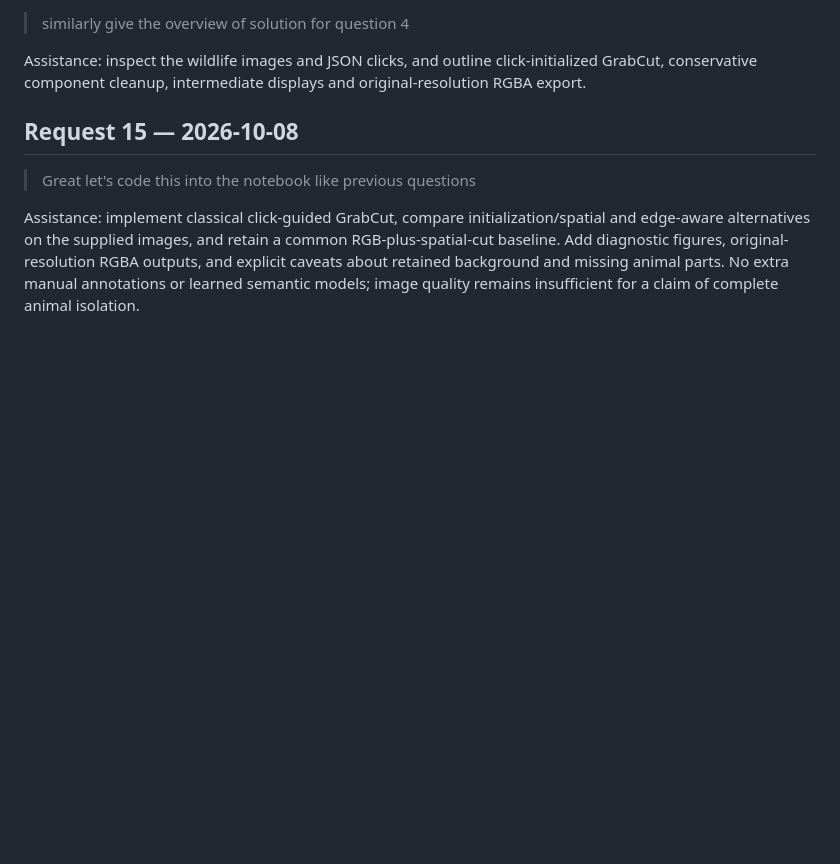
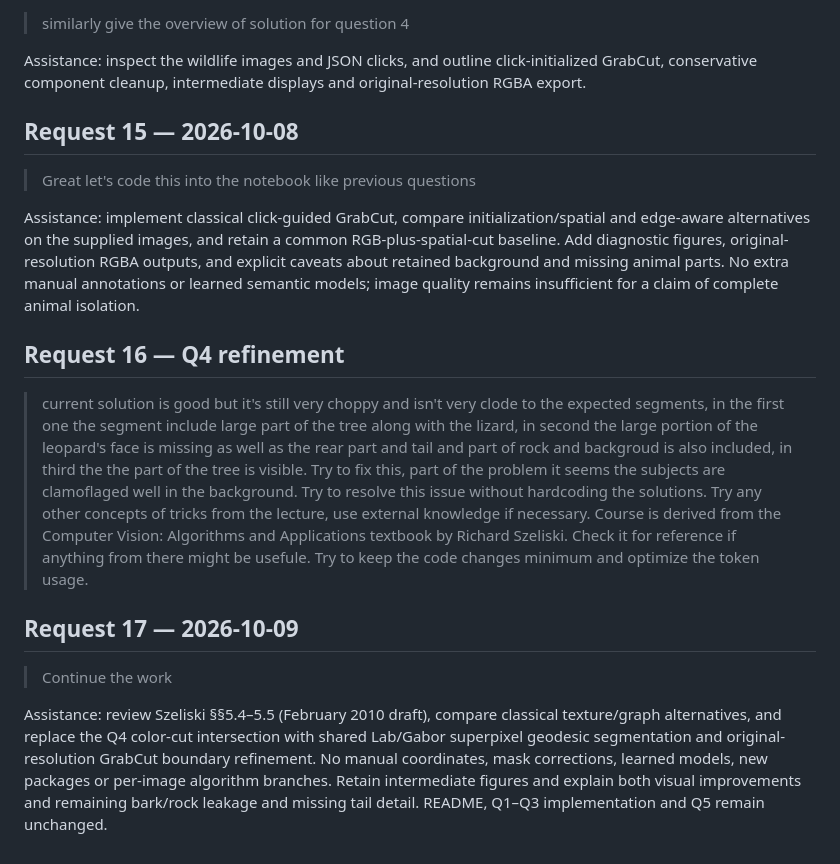
Before and after one commit to rohitfarfad/-CV-Cell-Matching-x-Segmentation, a Markdown page: AI_USAGE.md, the part around the change. GitHub-like rendering; blank space fills up the shorter version.

Commit message:
Added improved solutio for question 4

```diff
--- a/AI_USAGE.md
+++ b/AI_USAGE.md
@@ -99,3 +99,13 @@ Assistance: inspect the wildlife images and JSON clicks, and outline click-initi
 > Great let's code this into the notebook like previous questions
 
 Assistance: implement classical click-guided GrabCut, compare initialization/spatial and edge-aware alternatives on the supplied images, and retain a common RGB-plus-spatial-cut baseline. Add diagnostic figures, original-resolution RGBA outputs, and explicit caveats about retained background and missing animal parts. No extra manual annotations or learned semantic models; image quality remains insufficient for a claim of complete animal isolation.
+
+## Request 16 — Q4 refinement
+
+> current solution is good but it's still very choppy and isn't very clode to the expected segments, in the first one the segment include large part of the tree along with the lizard, in second the large portion of the leopard's face is missing as well as the rear part and tail and part of rock and backgroud is also included, in third the the part of the tree is visible. Try to fix this, part of the problem it seems the subjects are clamoflaged well in the background. Try to resolve this issue without hardcoding the solutions. Try any other concepts of tricks from the lecture, use external knowledge if necessary. Course is derived from the Computer Vision: Algorithms and Applications textbook by Richard Szeliski. Check it for reference if anything from there might be usefule. Try to keep the code changes minimum and optimize the token usage.
+
+## Request 17 — 2026-10-09
+
+> Continue the work
+
+Assistance: review Szeliski §§5.4–5.5 (February 2010 draft), compare classical texture/graph alternatives, and replace the Q4 color-cut intersection with shared Lab/Gabor superpixel geodesic segmentation and original-resolution GrabCut boundary refinement. No manual coordinates, mask corrections, learned models, new packages or per-image algorithm branches. Retain intermediate figures and explain both visual improvements and remaining bark/rock leakage and missing tail detail. README, Q1–Q3 implementation and Q5 remain unchanged.
```
Also changed, not shown: AGENTS.md (+4 -0 lines).
